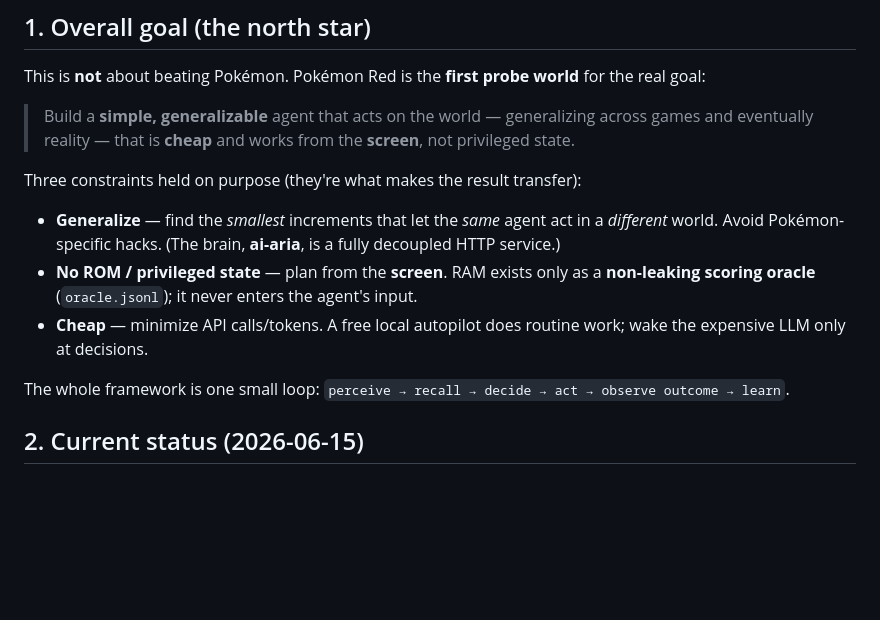
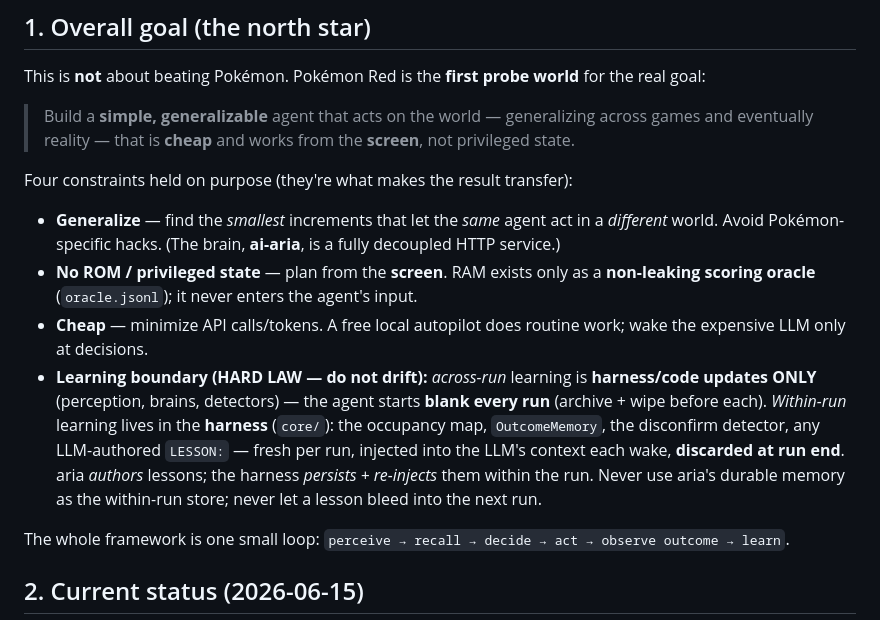
Before and after one commit to David-Dashboard/ai-pokemon-red, a Markdown page: HANDOFF.md, the part around the change. Rendered like a GitHub page; blank space fills up the shorter version.

Commit message:
HANDOFF: record the learning-boundary law (across-run = harness only)
Across-run learning is harness/code updates ONLY; the agent starts blank
every run. Within-run learning lives in the harness (core/), fresh per run,
injected each wake, discarded at run end -- aria authors lessons, the harness
persists+re-injects them. A standing project law (David: don't drift).

Co-Authored-By: Claude Opus 4.8 <noreply@anthropic.com>

```diff
--- a/HANDOFF.md
+++ b/HANDOFF.md
@@ -14,13 +14,20 @@ This is **not** about beating Pokémon. Pokémon Red is the **first probe world*
 > Build a **simple, generalizable** agent that acts on the world — generalizing across games and
 > eventually reality — that is **cheap** and works from the **screen**, not privileged state.
 
-Three constraints held on purpose (they're what makes the result transfer):
+Four constraints held on purpose (they're what makes the result transfer):
 - **Generalize** — find the *smallest* increments that let the *same* agent act in a *different*
   world. Avoid Pokémon-specific hacks. (The brain, **ai-aria**, is a fully decoupled HTTP service.)
 - **No ROM / privileged state** — plan from the **screen**. RAM exists only as a **non-leaking
   scoring oracle** (`oracle.jsonl`); it never enters the agent's input.
 - **Cheap** — minimize API calls/tokens. A free local autopilot does routine work; wake the
   expensive LLM only at decisions.
+- **Learning boundary (HARD LAW — do not drift):** *across-run* learning is **harness/code updates
+  ONLY** (perception, brains, detectors) — the agent starts **blank every run** (archive + wipe before
+  each). *Within-run* learning lives in the **harness** (`core/`): the occupancy map, `OutcomeMemory`,
+  the disconfirm detector, any LLM-authored `LESSON:` — fresh per run, injected into the LLM's context
+  each wake, **discarded at run end**. aria *authors* lessons; the harness *persists + re-injects* them
+  within the run. Never use aria's durable memory as the within-run store; never let a lesson bleed
+  into the next run.
 
 The whole framework is one small loop: `perceive → recall → decide → act → observe outcome → learn`.
 
```
